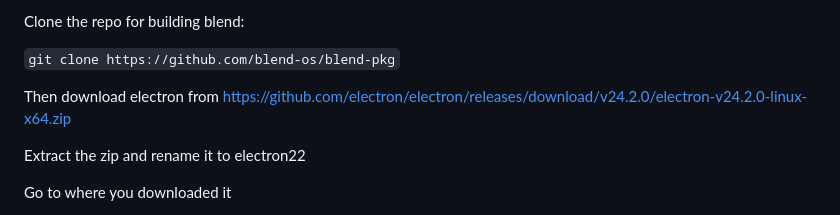
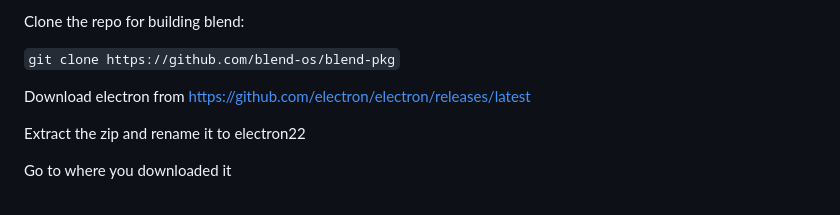
Before and after one commit to blend-os/blend, a Markdown page: README.md, the part around the change. GitHub-like rendering.

Commit message:
Update README.md
Co-authored-by: K.B.Dharun Krishna <kbdharunkrishna@gmail.com>

```diff
--- a/README.md
+++ b/README.md
@@ -35,7 +35,7 @@ Clone the repo for building blend:
 
 `git clone https://github.com/blend-os/blend-pkg`
 
-Then download electron from https://github.com/electron/electron/releases/download/v24.2.0/electron-v24.2.0-linux-x64.zip
+Download electron from https://github.com/electron/electron/releases/latest
 
 Extract the zip and rename it to electron22
 
```
